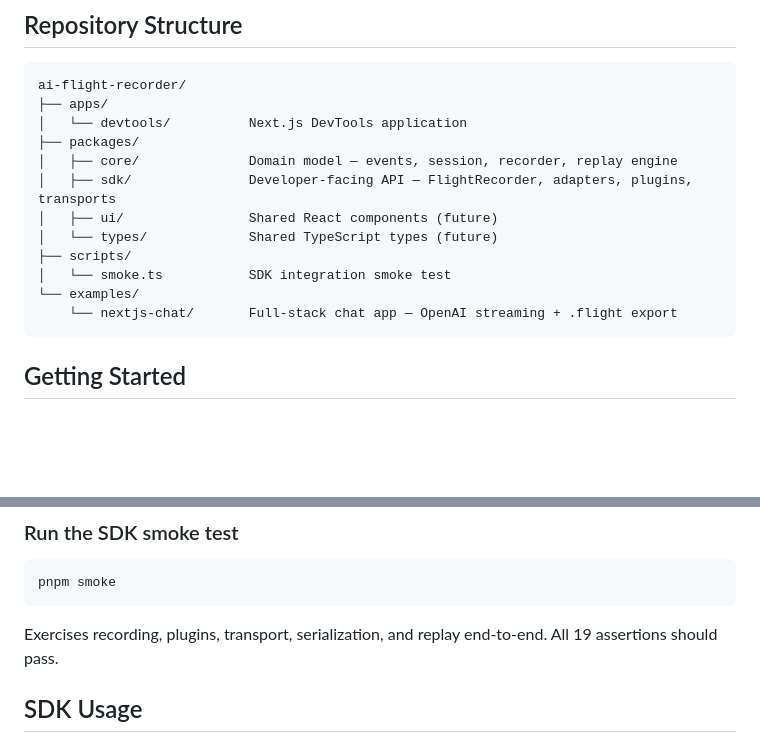
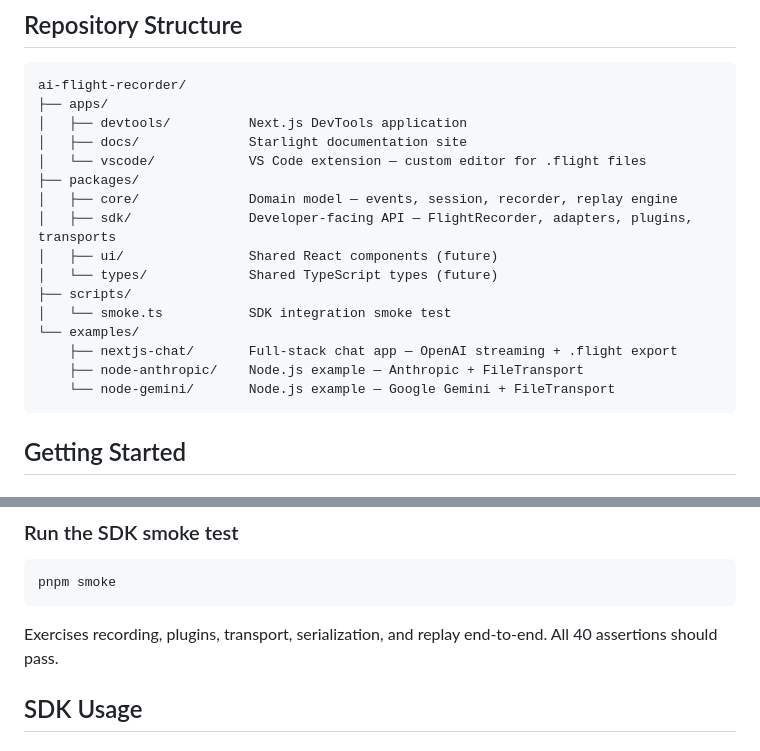
Before and after one commit to AllThingsSmitty/ai-flight-recorder, a Markdown page: README.md, 2 parts joined by grey strips. Drawn GitHub-style; blank space fills up the shorter version.

Commit message:
Update documentation with additional examples

````diff
--- a/README.md
+++ b/README.md
@@ -30,7 +30,9 @@ Instead of piecing together console logs after the fact, you drop in a one-line
 ```
 ai-flight-recorder/
 ├── apps/
-│   └── devtools/          Next.js DevTools application
+│   ├── devtools/          Next.js DevTools application
+│   ├── docs/              Starlight documentation site
+│   └── vscode/            VS Code extension — custom editor for .flight files
 ├── packages/
 │   ├── core/              Domain model — events, session, recorder, replay engine
 │   ├── sdk/               Developer-facing API — FlightRecorder, adapters, plugins, transports
@@ -39,7 +41,9 @@ ai-flight-recorder/
 ├── scripts/
 │   └── smoke.ts           SDK integration smoke test
 └── examples/
-    └── nextjs-chat/       Full-stack chat app — OpenAI streaming + .flight export
+    ├── nextjs-chat/       Full-stack chat app — OpenAI streaming + .flight export
+    ├── node-anthropic/    Node.js example — Anthropic + FileTransport
+    └── node-gemini/       Node.js example — Google Gemini + FileTransport
 ```
 
 ## Getting Started
@@ -69,7 +73,7 @@ Open [http://localhost:3000](http://localhost:3000). The app loads with two demo
 pnpm smoke
 ```
 
-Exercises recording, plugins, transport, serialization, and replay end-to-end. All 19 assertions should pass.
+Exercises recording, plugins, transport, serialization, and replay end-to-end. All 40 assertions should pass.
 
 ## SDK Usage
 
````
Also changed, not shown: 2 other files.
